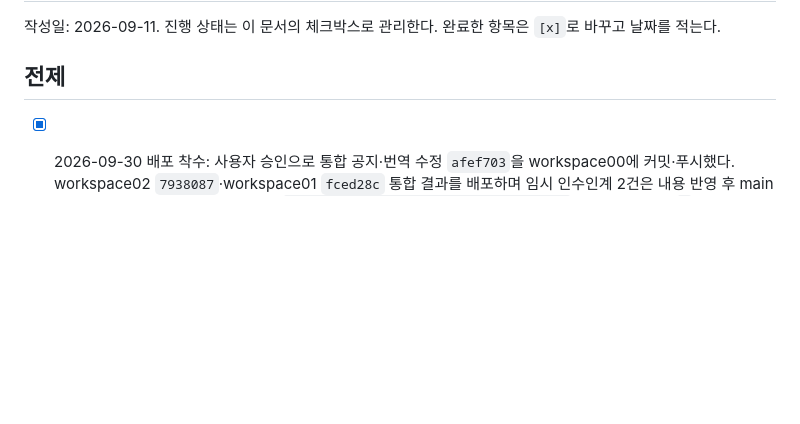
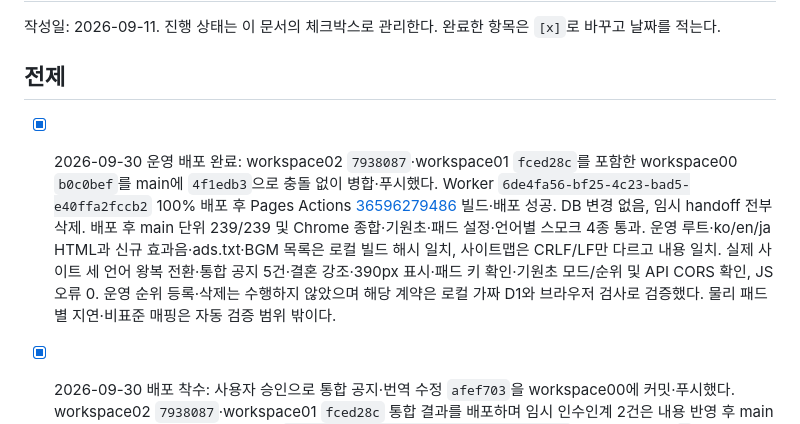
Before and after one commit to SinSeonghyeon/wave-ewgf-dojo, a Markdown page: .agents/docs/PLAN.md, the part around the change. Rendered like a GitHub page; blank space fills up the shorter version.

```diff
--- a/.agents/docs/PLAN.md
+++ b/.agents/docs/PLAN.md
@@ -3,6 +3,8 @@
 작성일: 2026-09-11. 진행 상태는 이 문서의 체크박스로 관리한다. 완료한 항목은 `[x]`로 바꾸고 날짜를 적는다.
 
 ## 전제
+
+- [x] 2026-09-30 운영 배포 완료: workspace02 `7938087`·workspace01 `fced28c`를 포함한 workspace00 `b0c0bef`를 main에 `4f1edb3`으로 충돌 없이 병합·푸시했다. Worker `6de4fa56-bf25-4c23-bad5-e40ffa2fccb2` 100% 배포 후 Pages Actions [36596279486](https://github.com/SinSeonghyeon/wave-ewgf-dojo/actions/runs/36596279486) 빌드·배포 성공. DB 변경 없음, 임시 handoff 전부 삭제. 배포 후 main 단위 239/239 및 Chrome 종합·기원초·패드 설정·언어별 스모크 4종 통과. 운영 루트·ko/en/ja HTML과 신규 효과음·ads.txt·BGM 목록은 로컬 빌드 해시 일치, 사이트맵은 CRLF/LF만 다르고 내용 일치. 실제 사이트 세 언어 왕복 전환·통합 공지 5건·결혼 강조·390px 표시·패드 키 확인·기원초 모드/순위 및 API CORS 확인, JS 오류 0. 운영 순위 등록·삭제는 수행하지 않았으며 해당 계약은 로컬 가짜 D1와 브라우저 검사로 검증했다. 물리 패드별 지연·비표준 매핑은 자동 검증 범위 밖이다.
 
 - [x] 2026-09-30 배포 착수: 사용자 승인으로 통합 공지·번역 수정 `afef703`을 workspace00에 커밋·푸시했다. workspace02 `7938087`·workspace01 `fced28c` 통합 결과를 배포하며 임시 인수인계 2건은 내용 반영 후 main 합류 직전에 삭제한다. Worker 버전 `6de4fa56-bf25-4c23-bad5-e40ffa2fccb2` 선행 배포 완료, `/`·giwon/wsc/wave10 순위 조회 200 및 사이트 CORS 확인. DB 마이그레이션 없음. 이후 main 합류·Pages 배포·운영 검증을 진행한다.
 
```
Also changed, not shown: .agents/docs/RELEASE_2026-09-30.md (+3 -1 lines).
